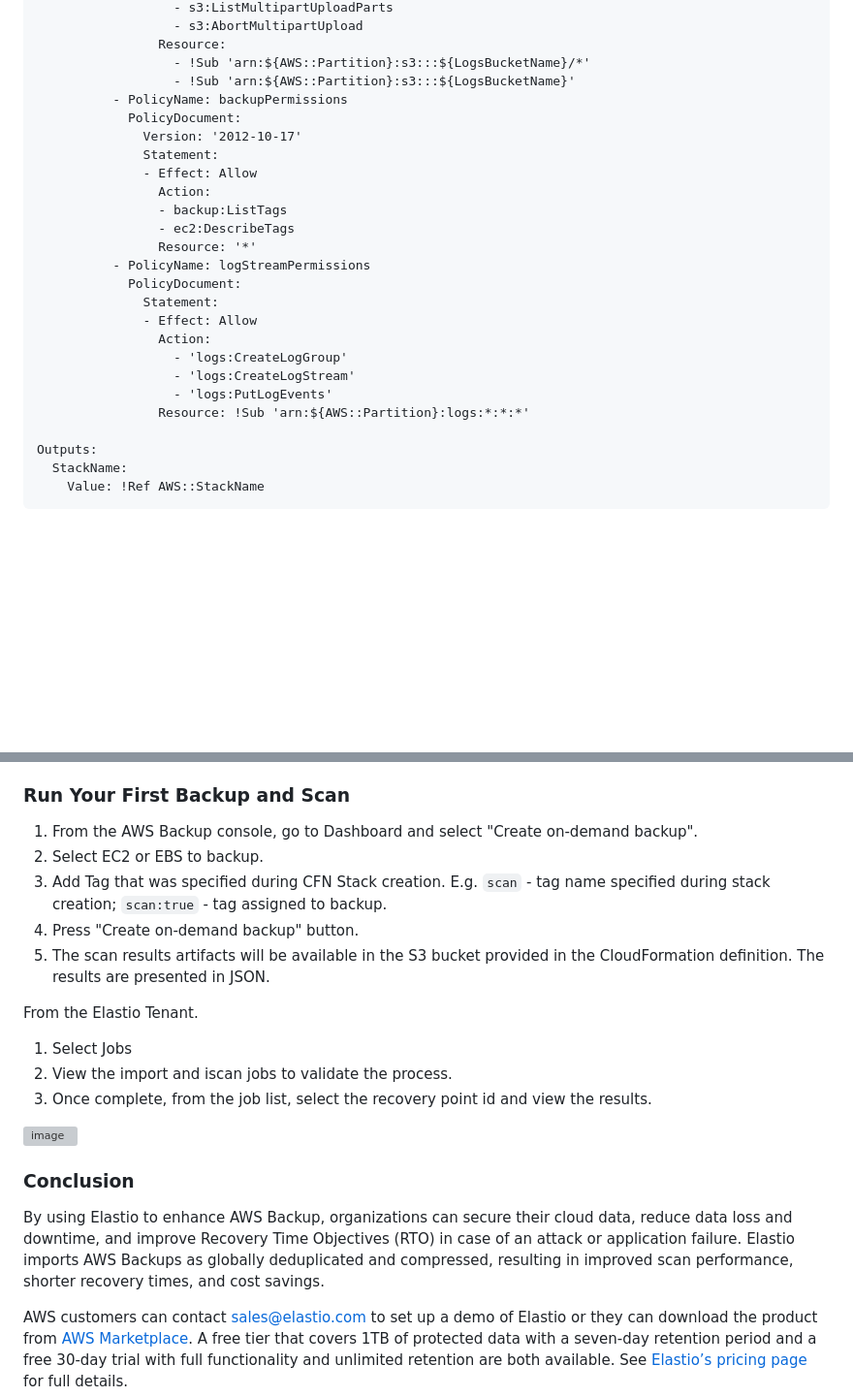
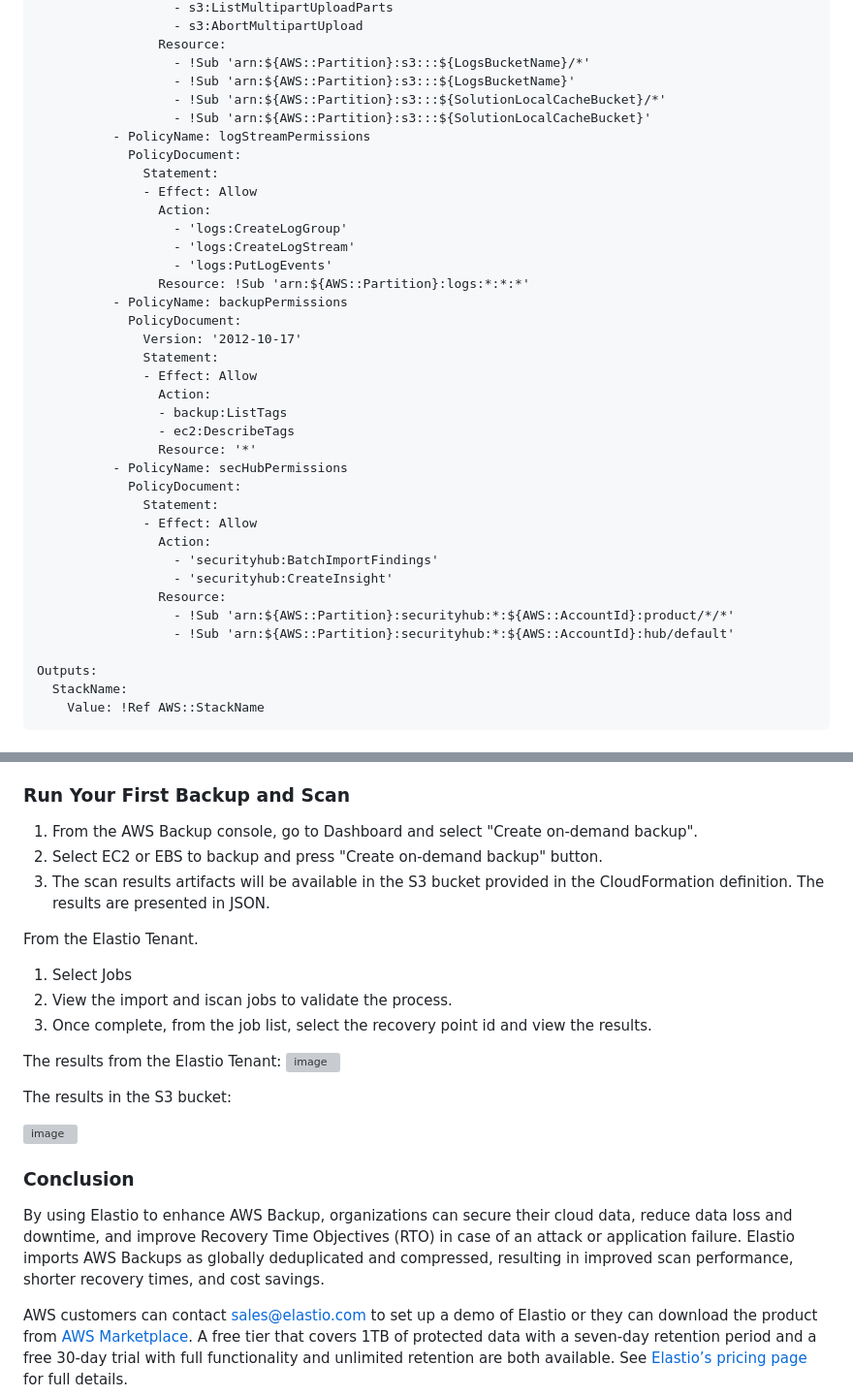
Before and after one commit to elastio/contrib, a Markdown page: aws-backup-elastio-integration/README.md, 2 parts joined by grey strips. Shown at 97% size. GitHub-like rendering; blank space fills up the shorter version; grey boxes are pictures that could not be loaded.

```diff
--- a/aws-backup-elastio-integration/README.md
+++ b/aws-backup-elastio-integration/README.md
@@ -320,6 +345,17 @@ Resources:
                 Resource:
                   - !Sub 'arn:${AWS::Partition}:s3:::${LogsBucketName}/*'
                   - !Sub 'arn:${AWS::Partition}:s3:::${LogsBucketName}'
+                  - !Sub 'arn:${AWS::Partition}:s3:::${SolutionLocalCacheBucket}/*'
+                  - !Sub 'arn:${AWS::Partition}:s3:::${SolutionLocalCacheBucket}'
+          - PolicyName: logStreamPermissions
+            PolicyDocument:
+              Statement:
+              - Effect: Allow
+                Action:
+                  - 'logs:CreateLogGroup'
+                  - 'logs:CreateLogStream'
+                  - 'logs:PutLogEvents'
+                Resource: !Sub 'arn:${AWS::Partition}:logs:*:*:*'
           - PolicyName: backupPermissions
             PolicyDocument:
               Version: '2012-10-17'
@@ -329,15 +365,16 @@ Resources:
                 - backup:ListTags
                 - ec2:DescribeTags
                 Resource: '*'
-          - PolicyName: logStreamPermissions
+          - PolicyName: secHubPermissions
             PolicyDocument:
               Statement:
               - Effect: Allow
                 Action:
-                  - 'logs:CreateLogGroup'
-                  - 'logs:CreateLogStream'
-                  - 'logs:PutLogEvents'
-                Resource: !Sub 'arn:${AWS::Partition}:logs:*:*:*'
+                  - 'securityhub:BatchImportFindings'
+                  - 'securityhub:CreateInsight'
+                Resource:
+                  - !Sub 'arn:${AWS::Partition}:securityhub:*:${AWS::AccountId}:product/*/*'
+                  - !Sub 'arn:${AWS::Partition}:securityhub:*:${AWS::AccountId}:hub/default'
 
 Outputs:
   StackName:
@@ -358,19 +395,22 @@ Elastio is deployed in the account that contains the AWS Backup Vault in which y
 ### Run Your First Backup and Scan
 
 1. From the AWS Backup console, go to Dashboard and select "Create on-demand backup".
-2. Select EC2 or EBS to backup.
-3. Add Tag that was specified during CFN Stack creation. E.g. `scan` - tag name specified during stack creation; `scan:true` - tag assigned to backup.
-4. Press "Create on-demand backup" button.
-5. The scan results artifacts will be available in the S3 bucket provided in the CloudFormation definition. The results are presented in JSON.
+2. Select EC2 or EBS to backup and press "Create on-demand backup" button.
+3. The scan results artifacts will be available in the S3 bucket provided in the CloudFormation definition. The results are presented in JSON.
 
 From the Elastio Tenant.
 1. Select Jobs
 2. View the import and iscan jobs to validate the process.
 3. Once complete, from the job list, select the recovery point id and view the results.
 
+The results from the Elastio Tenant:
+![image](https://user-images.githubusercontent.com/81738703/220642633-9c2d373a-3c0f-4e39-9248-e18db6f2b8a3.png)
+
+The results in the S3 bucket:
+
 ![image](https://user-images.githubusercontent.com/81738703/219956284-582a780c-463b-4b69-81b7-8500b44a7962.png)
 
 ### Conclusion
-By using Elastio to enhance AWS Backup, organizations can secure their cloud data, reduce data loss and downtime, and improve Recovery Time Objectives (RTO) in case of an attack or application failure.   Elastio imports AWS Backups as globally deduplicated and compressed, resulting in improved scan performance, shorter recovery times, and cost savings.
+By using Elastio to enhance AWS Backup, organizations can secure their cloud data, reduce data loss and downtime, and improve Recovery Time Objectives (RTO) in case of an attack or application failure. Elastio imports AWS Backups as globally deduplicated and compressed, resulting in improved scan performance, shorter recovery times, and cost savings.
 
 AWS customers can contact [sales@elastio.com](mailto:sales@elastio.com) to set up a demo of Elastio or they can download the product from [AWS Marketplace](https://aws.amazon.com/marketplace/pp/prodview-jvce2rake3i3i?sr=0-1&ref_=beagle&applicationId=AWSMPContessa). A free tier that covers 1TB of protected data with a seven-day retention period and a free 30-day trial with full functionality and unlimited retention are both available. See [Elastio’s pricing page](https://elastio.com/pricing/) for full details.
```
Also changed, not shown: other parts of aws-backup-elastio-integration/README.md (+172 -147 lines).
